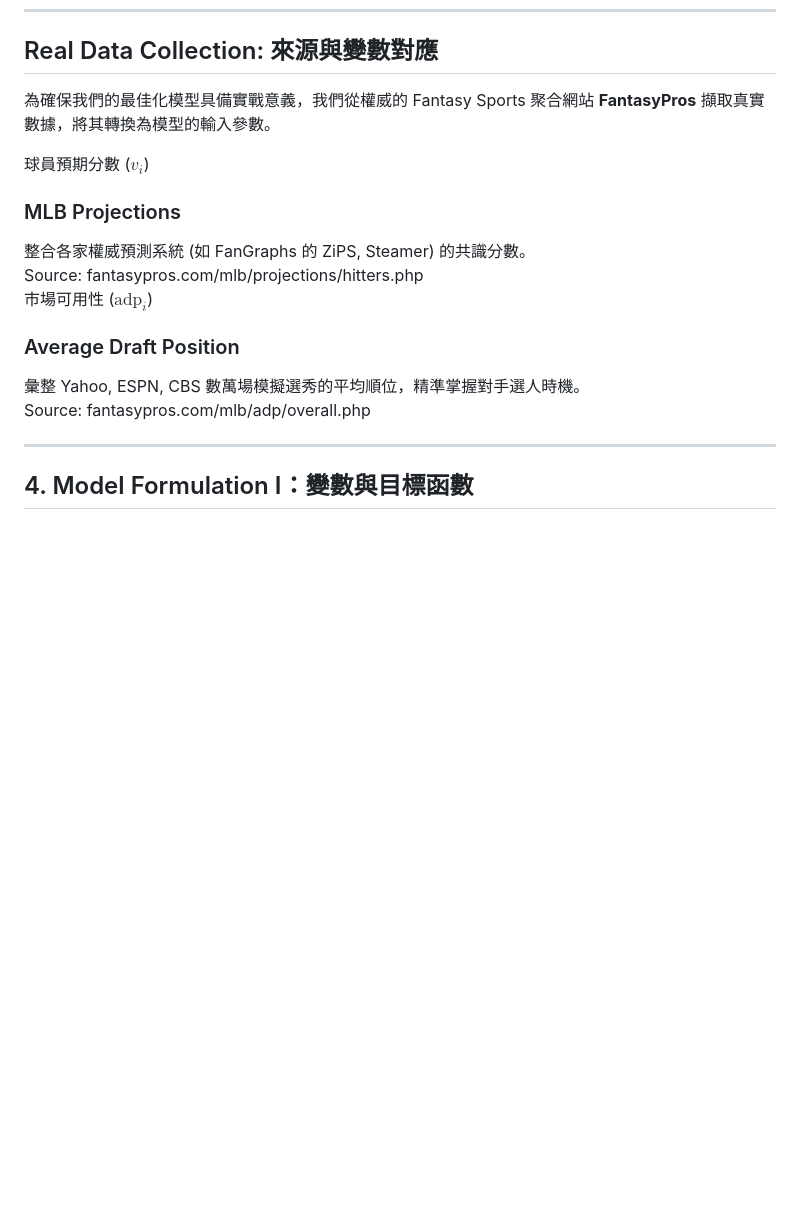
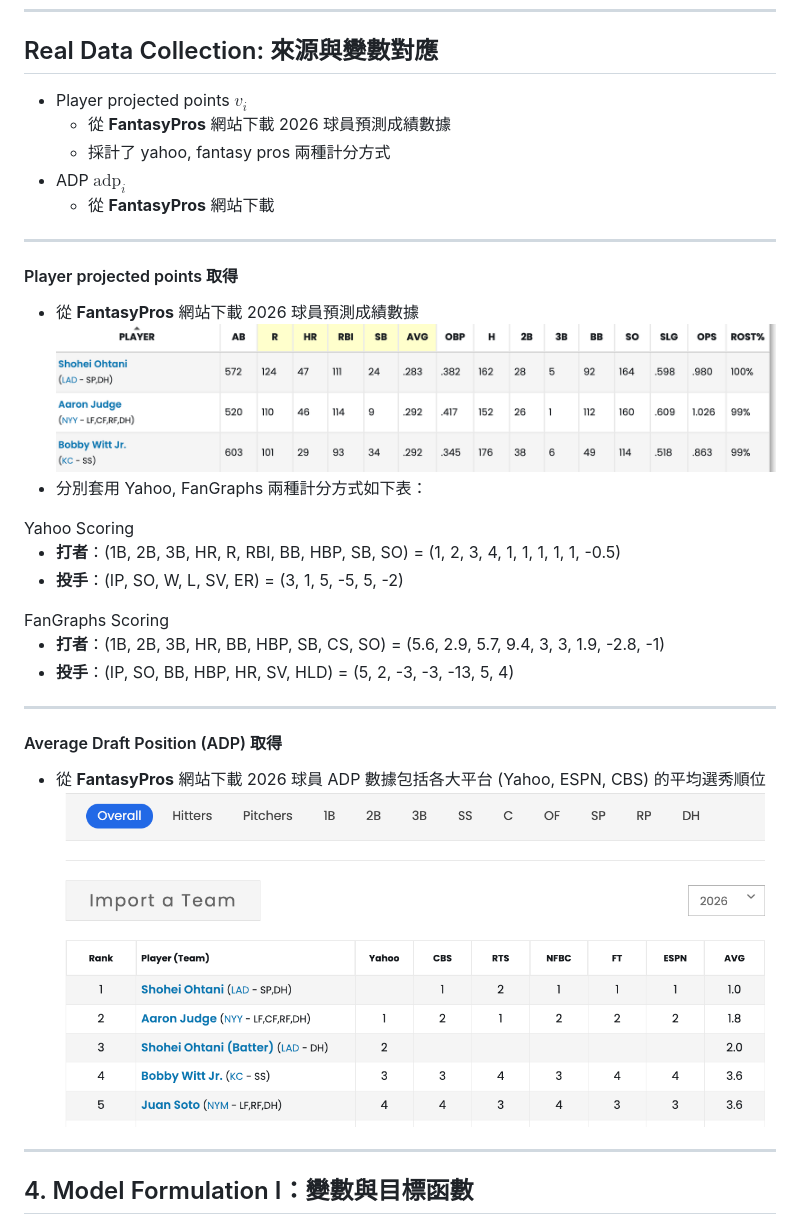
Before and after one commit to 089487/OR_Final_Project, a Markdown page: gemini/gemini_slide.md, the part around the change. Drawn GitHub-style; pictures changed too: gemini/image-1.png (added), gemini/image.png (added); blank space fills up the shorter version.

```diff
--- a/gemini/gemini_slide.md
+++ b/gemini/gemini_slide.md
@@ -260,30 +260,44 @@ style: |
 
 ## Real Data Collection: 來源與變數對應
 
-為確保我們的最佳化模型具備實戰意義，我們從權威的 Fantasy Sports 聚合網站 **FantasyPros** 擷取真實數據，將其轉換為模型的輸入參數。
+- Player projected points $v_i$
+  - 從 **FantasyPros** 網站下載 2026 球員預測成績數據
+  - 採計了 yahoo, fantasy pros 兩種計分方式
+- ADP $\text{adp}_i$
+  - 從 **FantasyPros** 網站下載
+
+---
+
+#### Player projected points 取得
+- 從 **FantasyPros** 網站下載 2026 球員預測成績數據![alt text](image.png)
+- 分別套用 Yahoo, FanGraphs 兩種計分方式如下表：
 
 <div class="grid-2">
 <div class="card">
-  <div class="tag">球員預期分數 ($v_i$)</div>
-  <h3 style="margin-top:0;">MLB Projections</h3>
-  整合各家權威預測系統 (如 FanGraphs 的 ZiPS, Steamer) 的共識分數。<br>
-  <span style="font-size: 16px; word-wrap: break-word; color:#64748b;">Source: fantasypros.com/mlb/projections/hitters.php</span>
+  <div class="tag">Yahoo Scoring</div>
+  <ul>
+    <li><b>打者</b>：(1B, 2B, 3B, HR, R, RBI, BB, HBP, SB, SO) = (1, 2, 3, 4, 1, 1, 1, 1, 1, -0.5)</li>
+    <li><b>投手</b>：(IP, SO, W, L, SV, ER) = (3, 1, 5, -5, 5, -2)</li>
+  </ul>
 </div>
 
 <div class="card card-orange">
-  <div class="tag">市場可用性 ($\text{adp}_i$)</div>
-  <h3 style="margin-top:0;">Average Draft Position</h3>
-  彙整 Yahoo, ESPN, CBS 數萬場模擬選秀的平均順位，精準掌握對手選人時機。<br>
-  <span style="font-size: 16px; word-wrap: break-word; color:#64748b;">Source: fantasypros.com/mlb/adp/overall.php</span>
+  <div class="tag">FanGraphs Scoring</div>
+  <ul>
+    <li><b>打者</b>：(1B, 2B, 3B, HR, BB, HBP, SB, CS, SO) = (5.6, 2.9, 5.7, 9.4, 3, 3, 1.9, -2.8, -1)</li>
+    <li><b>投手</b>：(IP, SO, BB, HBP, HR, SV, HLD) = (5, 2, -3, -3, -13, 5, 4)</li>
+  </ul>
 </div>
 </div>
 
-<!--
-講者備註：
-在進入數學模型前，我們要先證明這些變數不是憑空捏造的。我們爬取了 FantasyPros 的資料。Projections 提供了模型需要的 Objective value (Vi)；而 ADP 則統合了 Yahoo、ESPN 等大平台的真實玩家行為，告訴我們球員會在第幾順位被選走。
--->
+---
+
+#### Average Draft Position (ADP) 取得
+- 從 **FantasyPros** 網站下載 2026 球員 ADP 數據包括各大平台 (Yahoo, ESPN, CBS) 的平均選秀順位
+![alt text](image-1.png)
 
 ---
+
 
 ## 4. Model Formulation I：變數與目標函數
 
```
Also changed, not shown: 1 other file.
